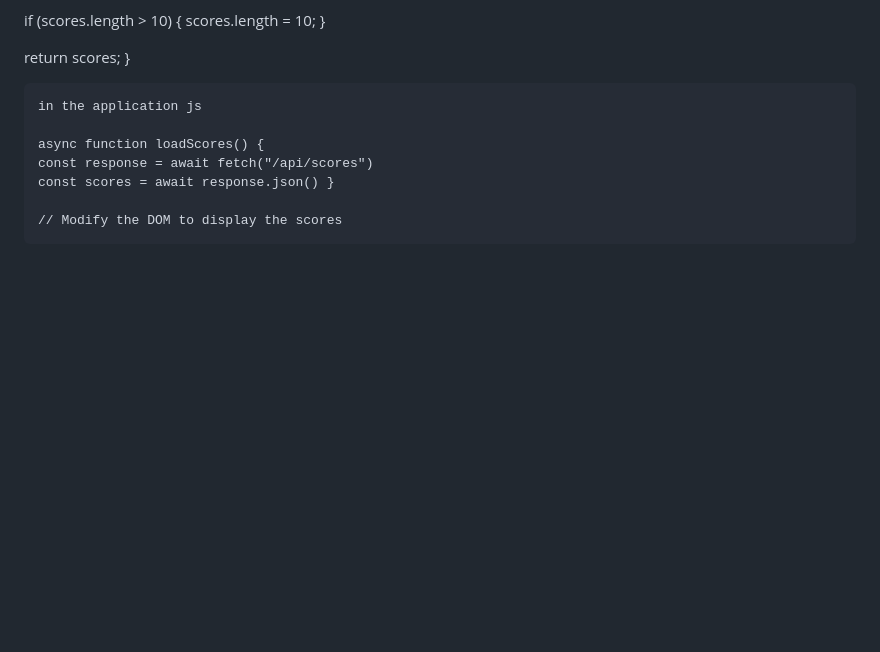
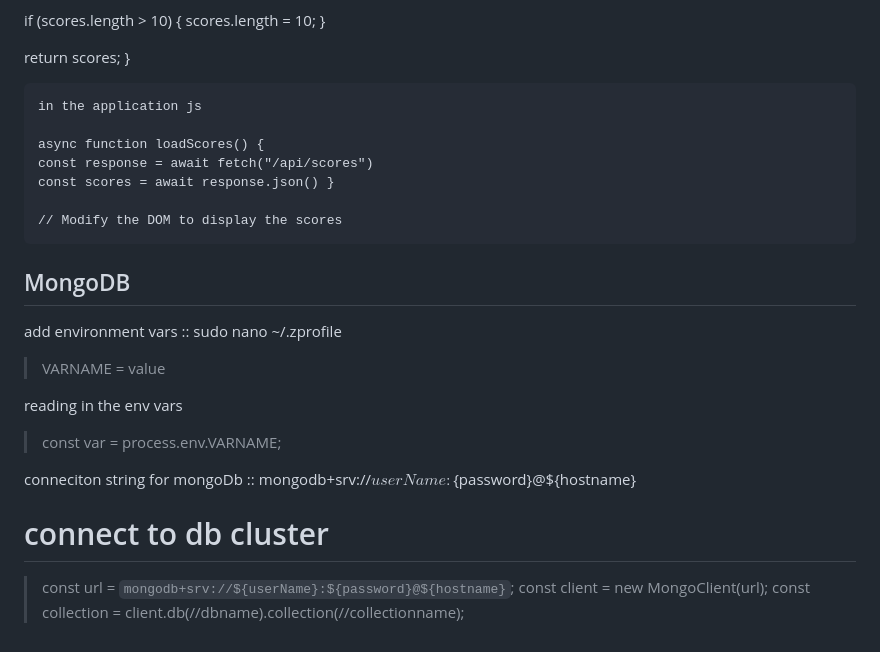
Before and after one commit to rsinema/startup, a Markdown page: README.md, the part around the change. GitHub-like rendering; blank space fills up the shorter version.

Commit message:
added notes about using mongoDB in my code

```diff
--- a/README.md
+++ b/README.md
@@ -176,3 +176,18 @@ function updateScores(newScore, scores) {
     const scores = await response.json() }
 
     // Modify the DOM to display the scores
+
+## MongoDB
+
+add environment vars :: sudo nano ~/.zprofile
+> VARNAME = value
+
+reading in the env vars
+> const var = process.env.VARNAME;
+
+conneciton string for mongoDb :: mongodb+srv://${userName}:${password}@${hostname}
+
+# connect to db cluster
+> const url = `mongodb+srv://${userName}:${password}@${hostname}`;
+> const client = new MongoClient(url);
+> const collection = client.db(//dbname).collection(//collectionname);
```
